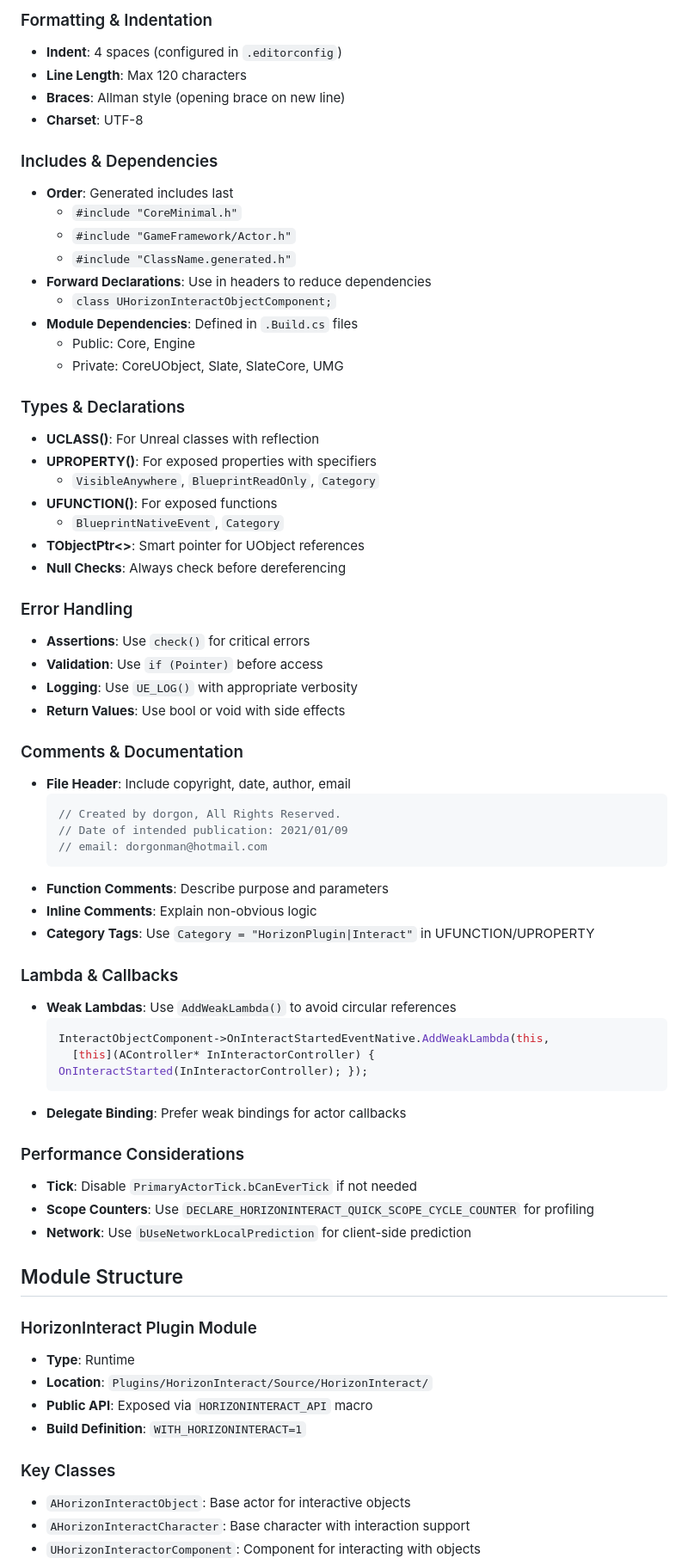
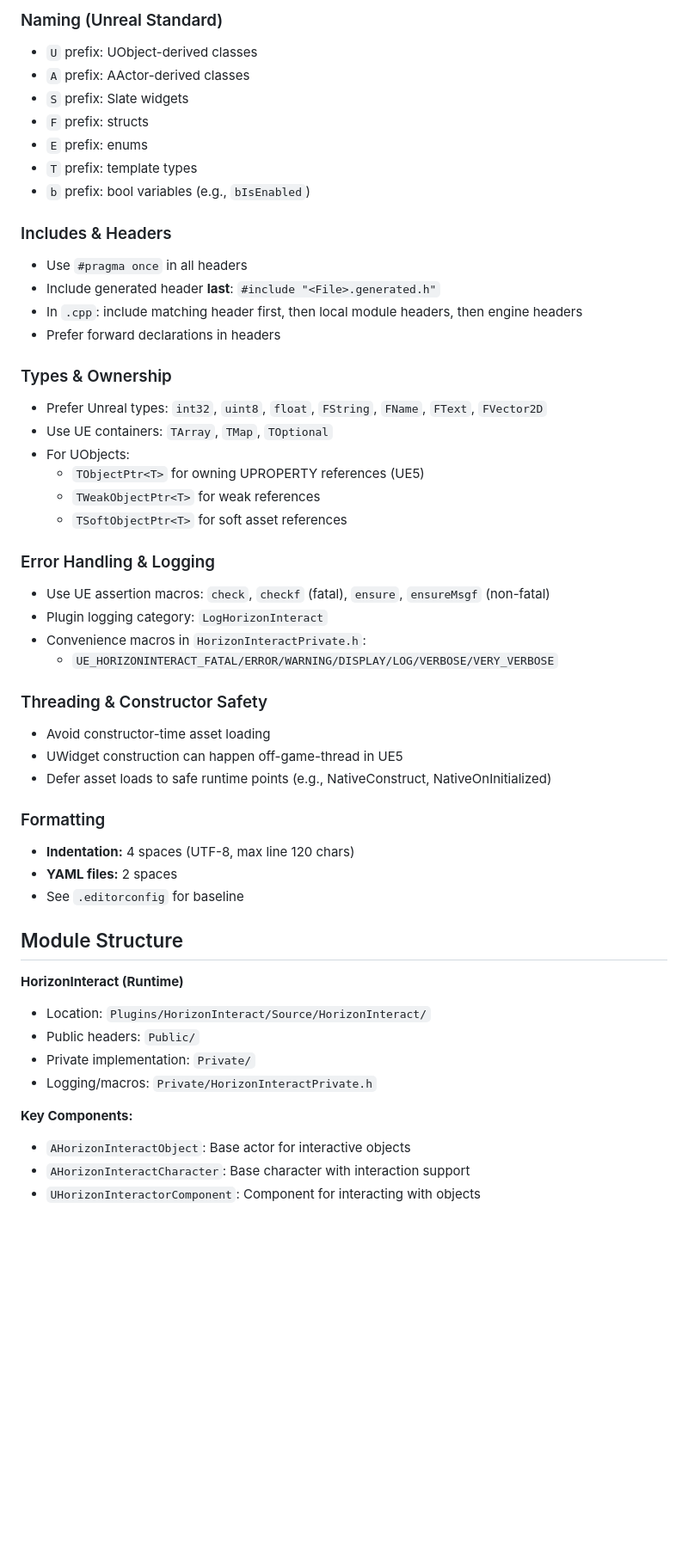
Before and after one commit to dorgonman/HorizonInteractDemo, a Markdown page: AGENTS.md, the part around one of its changes. Shown at 86% size. GitHub-like rendering; blank space fills up the shorter version.

````diff
--- a/AGENTS.md
+++ b/AGENTS.md
@@ -74,69 +44,52 @@ Engine/Build/BatchFiles/RunUAT.bat BuildCook -Project=HorizonInteractDemo.uproje
 
-### Formatting & Indentation
-- **Indent**: 4 spaces (configured in `.editorconfig`)
-- **Line Length**: Max 120 characters
-- **Braces**: Allman style (opening brace on new line)
-- **Charset**: UTF-8
+### Naming (Unreal Standard)
+- `U` prefix: UObject-derived classes
+- `A` prefix: AActor-derived classes
+- `S` prefix: Slate widgets
+- `F` prefix: structs
+- `E` prefix: enums
+- `T` prefix: template types
+- `b` prefix: bool variables (e.g., `bIsEnabled`)
 
-### Includes & Dependencies
-- **Order**: Generated includes last
-  - `#include "CoreMinimal.h"`
-  - `#include "GameFramework/Actor.h"`
-  - `#include "ClassName.generated.h"`
-- **Forward Declarations**: Use in headers to reduce dependencies
-  - `class UHorizonInteractObjectComponent;`
-- **Module Dependencies**: Defined in `.Build.cs` files
-  - Public: Core, Engine
-  - Private: CoreUObject, Slate, SlateCore, UMG
+### Includes & Headers
+- Use `#pragma once` in all headers
+- Include generated header **last**: `#include "<File>.generated.h"`
+- In `.cpp`: include matching header first, then local module headers, then engine headers
+- Prefer forward declarations in headers
 
-### Types & Declarations
-- **UCLASS()**: For Unreal classes with reflection
-- **UPROPERTY()**: For exposed properties with specifiers
-  - `VisibleAnywhere`, `BlueprintReadOnly`, `Category`
-- **UFUNCTION()**: For exposed functions
-  - `BlueprintNativeEvent`, `Category`
-- **TObjectPtr<>**: Smart pointer for UObject references
-- **Null Checks**: Always check before dereferencing
+### Types & Ownership
+- Prefer Unreal types: `int32`, `uint8`, `float`, `FString`, `FName`, `FText`, `FVector2D`
+- Use UE containers: `TArray`, `TMap`, `TOptional`
+- For UObjects:
+  - `TObjectPtr<T>` for owning UPROPERTY references (UE5)
+  - `TWeakObjectPtr<T>` for weak references
+  - `TSoftObjectPtr<T>` for soft asset references
 
-### Error Handling
-- **Assertions**: Use `check()` for critical errors
-- **Validation**: Use `if (Pointer)` before access
-- **Logging**: Use `UE_LOG()` with appropriate verbosity
-- **Return Values**: Use bool or void with side effects
+### Error Handling & Logging
+- Use UE assertion macros: `check`, `checkf` (fatal), `ensure`, `ensureMsgf` (non-fatal)
+- Plugin logging category: `LogHorizonInteract`
+- Convenience macros in `HorizonInteractPrivate.h`:
+  - `UE_HORIZONINTERACT_FATAL/ERROR/WARNING/DISPLAY/LOG/VERBOSE/VERY_VERBOSE`
 
-### Comments & Documentation
-- **File Header**: Include copyright, date, author, email
-  ```cpp
-  // Created by dorgon, All Rights Reserved.
-  // Date of intended publication: 2021/01/09
-  // email: dorgonman@hotmail.com
-  ```
-- **Function Comments**: Describe purpose and parameters
-- **Inline Comments**: Explain non-obvious logic
-- **Category Tags**: Use `Category = "HorizonPlugin|Interact"` in UFUNCTION/UPROPERTY
+### Threading & Constructor Safety
+- Avoid constructor-time asset loading
+- UWidget construction can happen off-game-thread in UE5
+- Defer asset loads to safe runtime points (e.g., NativeConstruct, NativeOnInitialized)
 
-### Lambda & Callbacks
-- **Weak Lambdas**: Use `AddWeakLambda()` to avoid circular references
-  ```cpp
-  InteractObjectComponent->OnInteractStartedEventNative.AddWeakLambda(this,
-    [this](AController* InInteractorController) { OnInteractStarted(InInteractorController); });
-  ```
-- **Delegate Binding**: Prefer weak bindings for actor callbacks
-
-### Performance Considerations
-- **Tick**: Disable `PrimaryActorTick.bCanEverTick` if not needed
-- **Scope Counters**: Use `DECLARE_HORIZONINTERACT_QUICK_SCOPE_CYCLE_COUNTER` for profiling
-- **Network**: Use `bUseNetworkLocalPrediction` for client-side prediction
+### Formatting
+- **Indentation:** 4 spaces (UTF-8, max line 120 chars)
+- **YAML files:** 2 spaces
+- See `.editorconfig` for baseline
 
 ## Module Structure
 
-### HorizonInteract Plugin Module
-- **Type**: Runtime
-- **Location**: `Plugins/HorizonInteract/Source/HorizonInteract/`
-- **Public API**: Exposed via `HORIZONINTERACT_API` macro
-- **Build Definition**: `WITH_HORIZONINTERACT=1`
+**HorizonInteract (Runtime)**
+- Location: `Plugins/HorizonInteract/Source/HorizonInteract/`
+- Public headers: `Public/`
+- Private implementation: `Private/`
+- Logging/macros: `Private/HorizonInteractPrivate.h`
 
-### Key Classes
+**Key Components:**
 - `AHorizonInteractObject`: Base actor for interactive objects
 - `AHorizonInteractCharacter`: Base character with interaction support
 - `UHorizonInteractorComponent`: Component for interacting with objects
````
Also changed, not shown: other parts of AGENTS.md (+52 -77 lines).
